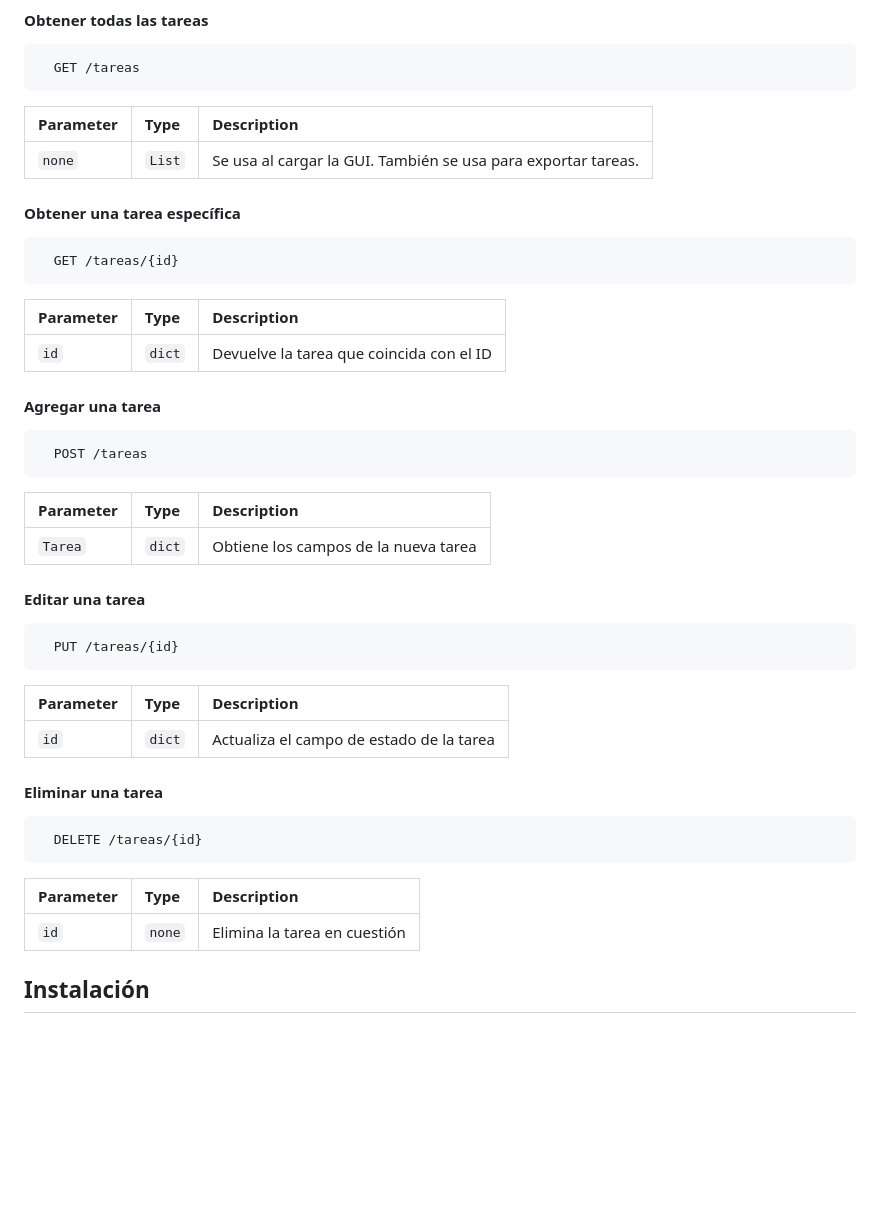
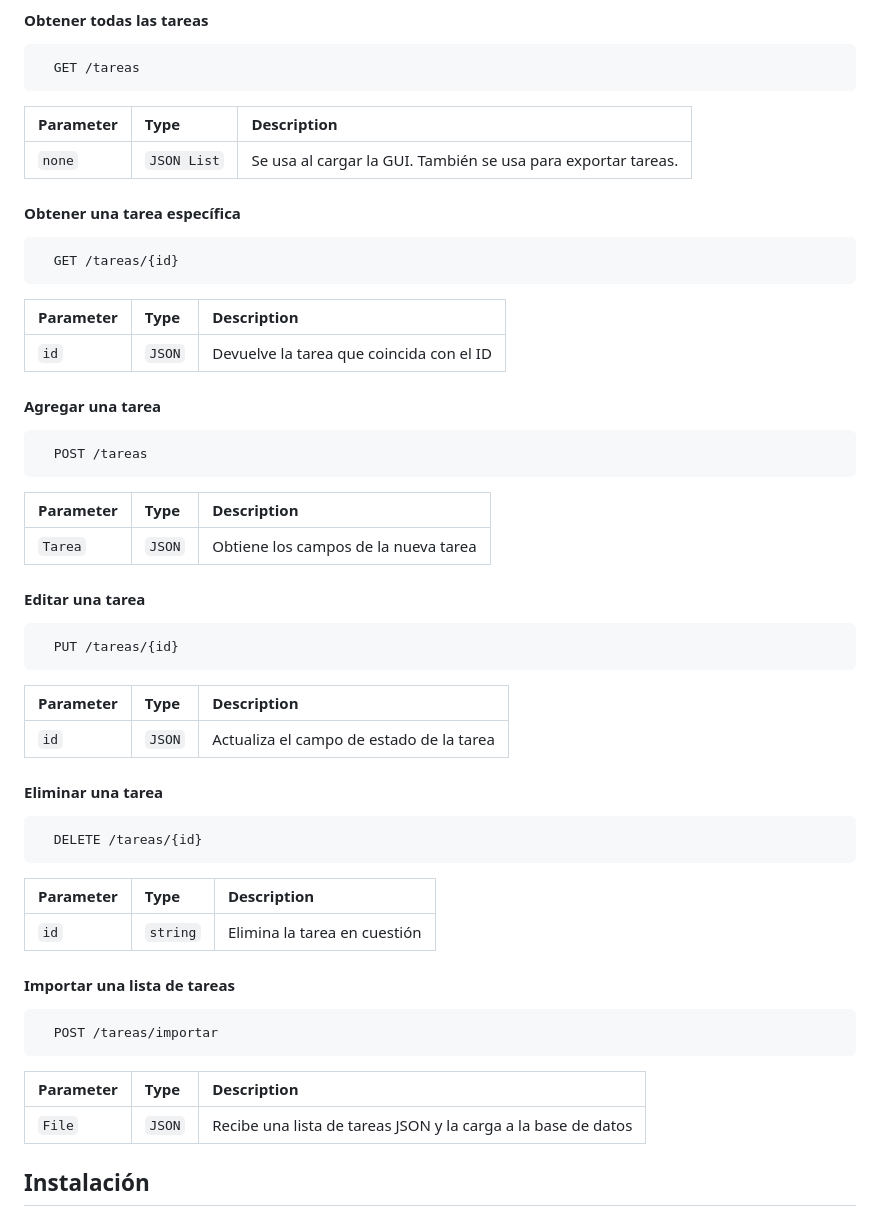
Before and after one commit to DavMateo/To-Do_List_Curso_IA, a Markdown page: README.md, the part around the change. Drawn GitHub-style; blank space fills up the shorter version.

````diff
--- a/README.md
+++ b/README.md
@@ -38,7 +38,7 @@ La aplicación web cuenta con desarrollo de API Rest hechos con **FastAPI** y **
 
 | Parameter | Type     | Description                |
 | :-------- | :------- | :------------------------- |
-| `none` | `List` | Se usa al cargar la GUI. También se usa para exportar tareas. |
+| `none` | `JSON List` | Se usa al cargar la GUI. También se usa para exportar tareas. |
 
 #### Obtener una tarea específica
 
@@ -48,7 +48,7 @@ La aplicación web cuenta con desarrollo de API Rest hechos con **FastAPI** y **
 
 | Parameter | Type     | Description                       |
 | :-------- | :------- | :-------------------------------- |
-| `id`      | `dict` | Devuelve la tarea que coincida con el ID |
+| `id`      | `JSON` | Devuelve la tarea que coincida con el ID |
 
 
 #### Agregar una tarea
@@ -59,7 +59,7 @@ La aplicación web cuenta con desarrollo de API Rest hechos con **FastAPI** y **
 
 | Parameter | Type     | Description                       |
 | :-------- | :------- | :-------------------------------- |
-| `Tarea`      | `dict` | Obtiene los campos de la nueva tarea |
+| `Tarea`      | `JSON` | Obtiene los campos de la nueva tarea |
 
 
 #### Editar una tarea
@@ -70,7 +70,7 @@ La aplicación web cuenta con desarrollo de API Rest hechos con **FastAPI** y **
 
 | Parameter | Type     | Description                       |
 | :-------- | :------- | :-------------------------------- |
-| `id`      | `dict` | Actualiza el campo de estado de la tarea |
+| `id`      | `JSON` | Actualiza el campo de estado de la tarea |
 
 #### Eliminar una tarea
 
@@ -80,7 +80,18 @@ La aplicación web cuenta con desarrollo de API Rest hechos con **FastAPI** y **
 
 | Parameter | Type     | Description                       |
 | :-------- | :------- | :-------------------------------- |
-| `id`      | `none` | Elimina la tarea en cuestión |
+| `id`      | `string` | Elimina la tarea en cuestión |
+
+
+#### Importar una lista de tareas
+
+```http
+  POST /tareas/importar
+```
+
+| Parameter | Type     | Description                       |
+| :-------- | :------- | :-------------------------------- |
+| `File`      | `JSON` | Recibe una lista de tareas JSON y la carga a la base de datos|
 
 
 ## Instalación
````
